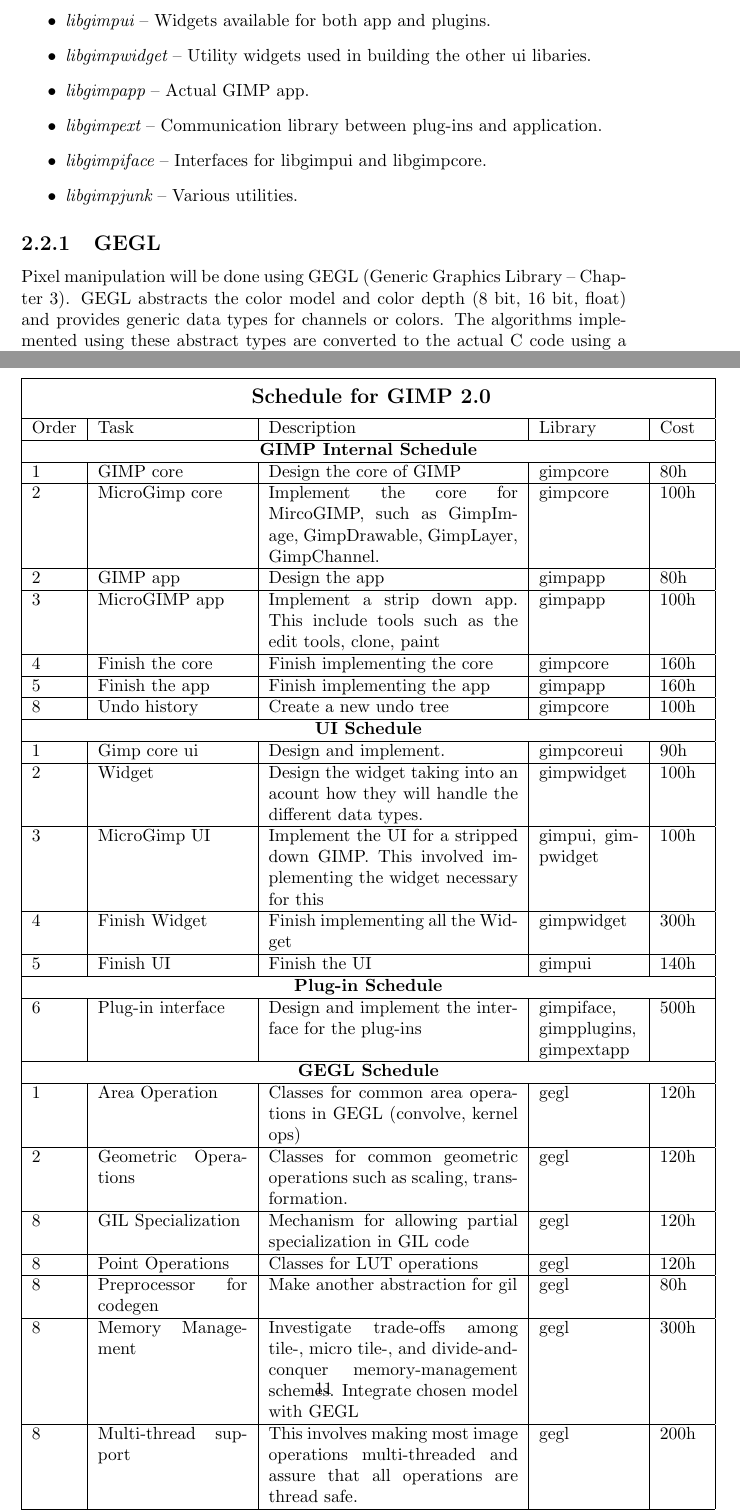
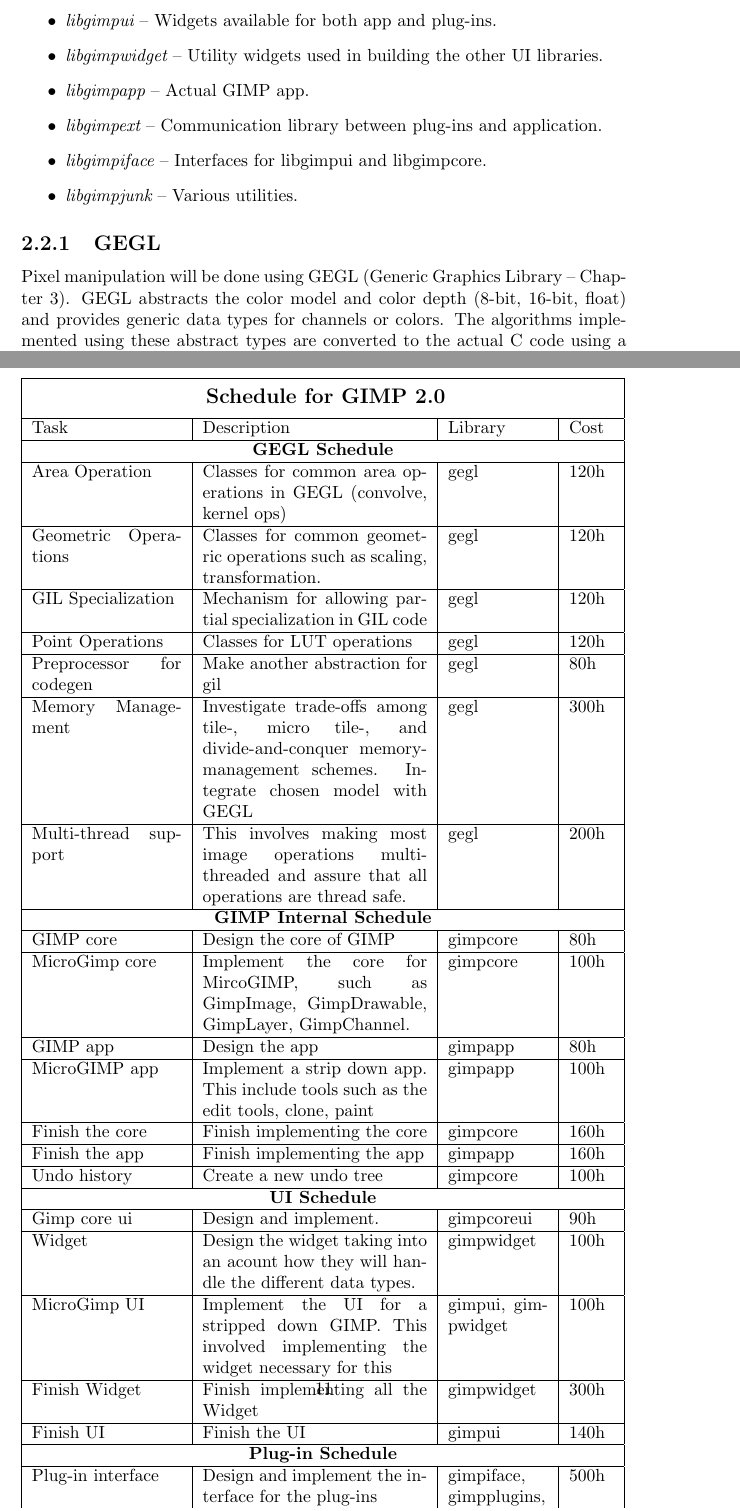
Before and after one commit to OpenCL/GEGL-OpenCL, a LaTeX document (docs/pr_docs/gimp.tex, which reads docs/pr_docs/gimp2.tex, docs/pr_docs/schedule.tex): two parts of pages 7 and 12 of 21, joined at a grey line, cut so that both start at the same text. Compiled offline with pdfLaTeX.

Commit message:
Made changes to docs/pr_docs/
Made changes to docs/pr_docs/

caro@rhythm.com

```diff
--- a/docs/pr_docs/gimp2.tex
+++ b/docs/pr_docs/gimp2.tex
@@ -2,9 +2,9 @@
 \begin{itemize}
 \item {\em gegl} -- Image processing library.
 \item {\em libgimpcore} -- Core code, includes main GIMP objects and classes.
-\item {\em libgimpcoreui} -- Private widgets needed by app, not exported to plugins.
-\item {\em libgimpui} -- Widgets available for both app and plugins.
-\item {\em libgimpwidget} -- Utility widgets used in building the other ui libaries.
+\item {\em libgimpcoreui} -- Private widgets needed by app, not exported to plug-ins.
+\item {\em libgimpui} -- Widgets available for both app and plug-ins.
+\item {\em libgimpwidget} -- Utility widgets used in building the other UI libraries.
 \item {\em libgimpapp} -- Actual GIMP app.
 \item {\em libgimpext} -- Communication library between plug-ins and application.
 \item {\em libgimpiface} -- Interfaces for libgimpui and libgimpcore.
--- a/docs/pr_docs/schedule.tex
+++ b/docs/pr_docs/schedule.tex
@@ -19,66 +19,65 @@
 Base) are all included here.
 
 \begin{flushleft}
-\begin{tabular}{|l|p{3cm}|p{5cm}|p{2cm}|l|}\hline
-\multicolumn{5}{|c|}{\rule[-3mm]{0mm}{8mm} \large \bf Schedule for GIMP 2.0}\\
+\begin{tabular}{|p{3cm}|p{4.5cm}|p{2cm}|l|}\hline
+\multicolumn{4}{|c|}{\rule[-3mm]{0mm}{8mm} \large \bf Schedule for GIMP 2.0}\\
 \hline
-Order & Task & Description & Library & Cost\\
+Task & Description & Library & Cost\\
 \hline
 
-\multicolumn{5}{|c|}{\bf GIMP Internal Schedule}\\
+\multicolumn{4}{|c|}{\bf GEGL Schedule}\\
 \hline
-1 & GIMP core & Design the core of GIMP & gimpcore & 80h\\
+Area Operation & Classes for common area operations in GEGL (convolve, kernel ops) & gegl & 120h\\
 \hline
-2 & MicroGimp core & Implement the core for MircoGIMP, such as GimpImage, GimpDrawable, GimpLayer, GimpChannel. & gimpcore & 100h\\
+Geometric Operations & Classes for common geometric operations such as scaling, transformation. & gegl & 120h\\
 \hline
-2 & GIMP app & Design the app & gimpapp & 80h\\
+GIL Specialization & Mechanism for allowing partial specialization in GIL code & gegl & 120h\\
 \hline
-3 & MicroGIMP app & Implement a strip down app. This include tools such as the edit tools, clone, paint & gimpapp & 100h\\
+Point Operations & Classes for LUT operations & gegl & 120h\\
 \hline
-4 & Finish the core & Finish implementing the core & gimpcore & 160h\\
+Preprocessor for codegen & Make another abstraction for gil & gegl & 80h\\
 \hline
-5 & Finish the app & Finish implementing the app & gimpapp & 160h\\
+Memory Management & Investigate trade-offs among tile-, micro tile-, and divide-and-conquer memory-management schemes. Integrate chosen model with GEGL & gegl & 300h\\
 \hline
-8 & Undo history & Create a new undo tree & gimpcore & 100h\\
+Multi-thread support & This involves making most image operations multi-threaded and assure that all operations are thread safe. & gegl & 200h\\
 \hline
 
-\multicolumn{5}{|c|}{\bf UI Schedule}\\
+\multicolumn{4}{|c|}{\bf GIMP Internal Schedule}\\
 \hline
-1 & Gimp core ui & Design and implement. & gimpcoreui & 90h\\
+GIMP core & Design the core of GIMP & gimpcore & 80h\\
 \hline
-2 & Widget & Design the widget taking into an acount how they will handle the different data types. & gimpwidget &100h\\
+MicroGimp core & Implement the core for MircoGIMP, such as GimpImage, GimpDrawable, GimpLayer, GimpChannel. & gimpcore & 100h\\
 \hline
-3 & MicroGimp UI & Implement the UI for a stripped down GIMP. This involved implementing the widget necessary for this& gimpui, gimpwidget & 100h\\
+GIMP app & Design the app & gimpapp & 80h\\
 \hline
-4 & Finish Widget & Finish implementing all the Widget & gimpwidget & 300h\\
+MicroGIMP app & Implement a strip down app. This include tools such as the edit tools, clone, paint & gimpapp & 100h\\
 \hline
-5 & Finish UI & Finish the UI & gimpui & 140h\\
+Finish the core & Finish implementing the core & gimpcore & 160h\\
+\hline
+Finish the app & Finish implementing the app & gimpapp & 160h\\
+\hline
+Undo history & Create a new undo tree & gimpcore & 100h\\
 \hline
 
-\multicolumn{5}{|c|}{\bf Plug-in Schedule}\\
+\multicolumn{4}{|c|}{\bf UI Schedule}\\
 \hline
-6 & Plug-in interface & Design and implement the interface for the plug-ins & gimpiface, gimpplugins, gimpextapp & 500h\\
+Gimp core ui & Design and implement. & gimpcoreui & 90h\\
+\hline
+Widget & Design the widget taking into an acount how they will handle the different data types. & gimpwidget &100h\\
+\hline
+MicroGimp UI & Implement the UI for a stripped down GIMP. This involved implementing the widget necessary for this& gimpui, gimpwidget & 100h\\
+\hline
+Finish Widget & Finish implementing all the Widget & gimpwidget & 300h\\
+\hline
+Finish UI & Finish the UI & gimpui & 140h\\
 \hline
 
-\multicolumn{5}{|c|}{\bf GEGL Schedule}\\
+\multicolumn{4}{|c|}{\bf Plug-in Schedule}\\
 \hline
-1 & Area Operation & Classes for common area operations in GEGL (convolve, kernel ops) & gegl & 120h\\
-\hline
-2 & Geometric Operations & Classes for common geometric operations such as scaling, transformation. & gegl & 120h\\
-\hline
-8 & GIL Specialization & Mechanism for allowing partial specialization in GIL code & gegl & 120h\\
-\hline
-8 & Point Operations & Classes for LUT operations & gegl & 120h\\
-\hline
-8 & Preprocessor for codegen & Make another abstraction for gil & gegl & 80h\\
-\hline
-8 & Memory Management & Investigate trade-offs among tile-, micro tile-, and divide-and-conquer memory-management schemes. Integrate chosen model with GEGL & gegl & 300h\\
-\hline
-8 & Multi-thread support & This involves making most image operations multi-threaded and assure that all operations are thread safe. & gegl & 200h\\
+Plug-in interface & Design and implement the interface for the plug-ins & gimpiface, gimpplugins, gimpextapp & 500h\\
 \hline
 
-
-\multicolumn{4}{|r|}{Total man-hours} & 3070h\\
+\multicolumn{3}{|r|}{Total man-hours} & 3070h\\
 \hline
 \end{tabular}
 \end{flushleft}
```
Also changed, not shown: docs/pr_docs/cooperation.tex (+2 -2 lines), docs/pr_docs/gimp.tex (+1 -1 lines), docs/pr_docs/gimp_film.tex (+2 -2 lines), docs/pr_docs/gimp_license.tex (+1 -1 lines), docs/pr_docs/history_gimp.tex (+1 -1 lines), docs/pr_docs/intro_gimp.tex (+2 -2 lines), docs/pr_docs/introduction.tex (+3 -3 lines), docs/pr_docs/lower_level_design_gegl.tex (+1 -1 lines), docs/pr_docs/gimp2.tex (8 more changed lines), docs/pr_docs/schedule.tex (4 more changed lines).
